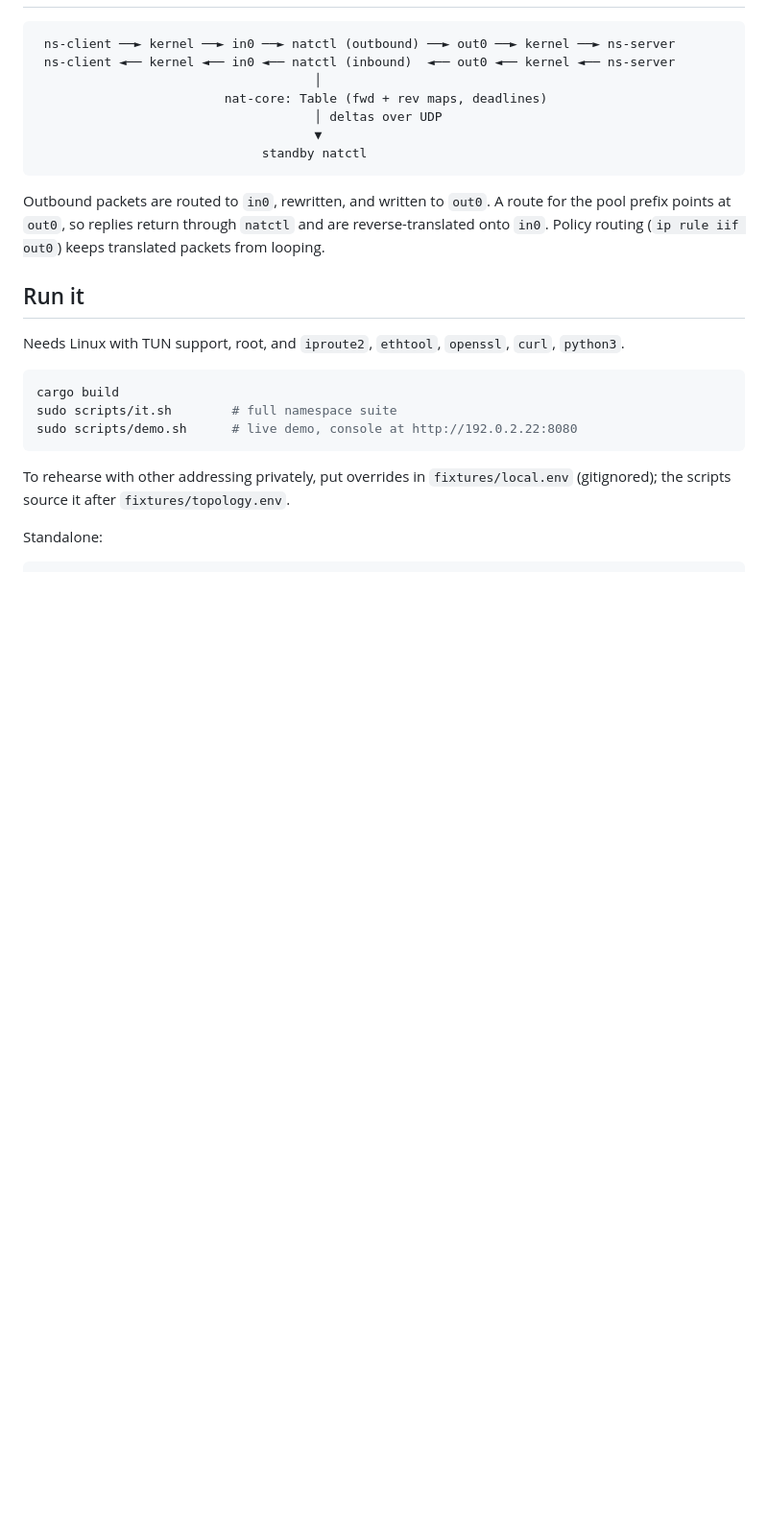
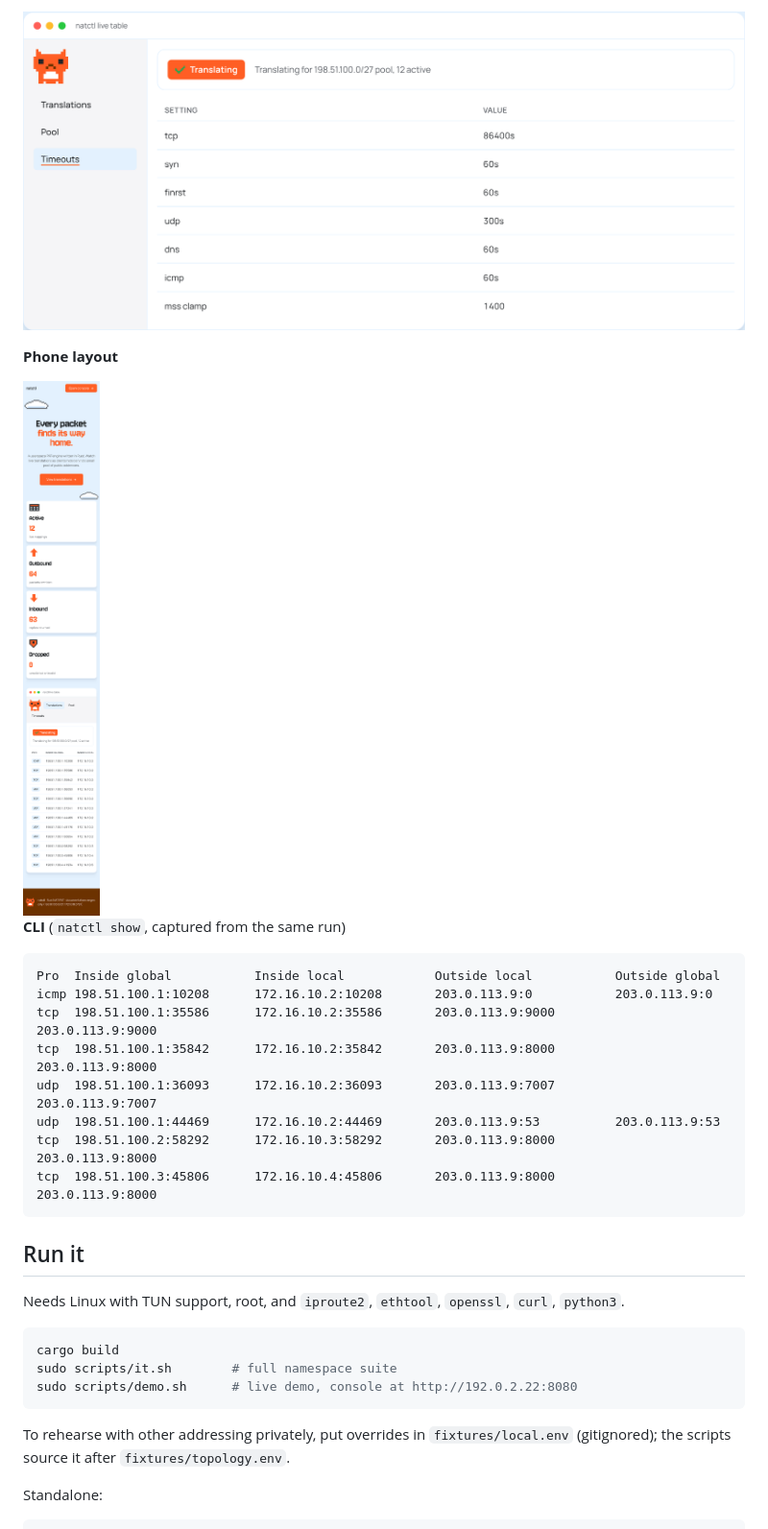
Before and after one commit to patilrajvardhan27/Networth, a Markdown page: README.md, the part around one of its changes. Shown at 96% size. GitHub-like rendering; pictures changed too: docs/screenshots/mobile.png (added), docs/screenshots/timeouts.png (added); blank space fills up the shorter version.

````diff
--- a/README.md
+++ b/README.md
@@ -39,15 +114,21 @@ fuzz/         cargo-fuzz target for the parser with a seed corpus
+![timeouts](docs/screenshots/timeouts.png)
+
+**Phone layout**
+
+<img src="docs/screenshots/mobile.png" alt="phone layout" width="280">
+
+**CLI** (`natctl show`, captured from the same run)
 
 ```
- ns-client ──► kernel ──► in0 ──► natctl (outbound) ──► out0 ──► kernel ──► ns-server
- ns-client ◄── kernel ◄── in0 ◄── natctl (inbound)  ◄── out0 ◄── kernel ◄── ns-server
-                                     │
-                         nat-core: Table (fwd + rev maps, deadlines)
-                                     │ deltas over UDP
-                                     ▼
-                              standby natctl
+Pro  Inside global           Inside local            Outside local           Outside global
+icmp 198.51.100.1:10208      172.16.10.2:10208       203.0.113.9:0           203.0.113.9:0
+tcp  198.51.100.1:35586      172.16.10.2:35586       203.0.113.9:9000        203.0.113.9:9000
+tcp  198.51.100.1:35842      172.16.10.2:35842       203.0.113.9:8000        203.0.113.9:8000
+udp  198.51.100.1:36093      172.16.10.2:36093       203.0.113.9:7007        203.0.113.9:7007
+udp  198.51.100.1:44469      172.16.10.2:44469       203.0.113.9:53          203.0.113.9:53
+tcp  198.51.100.2:58292      172.16.10.3:58292       203.0.113.9:8000        203.0.113.9:8000
+tcp  198.51.100.3:45806      172.16.10.4:45806       203.0.113.9:8000        203.0.113.9:8000
 ```
-
-Outbound packets are routed to `in0`, rewritten, and written to `out0`. A route for the pool prefix points at `out0`, so replies return through `natctl` and are reverse-translated onto `in0`. Policy routing (`ip rule iif out0`) keeps translated packets from looping.
 
 ## Run it
 
````
Also changed, not shown: other parts of README.md (+96 -22 lines), docs/screenshots/console.png, docs/screenshots/translations.png (added), 2 other files.
